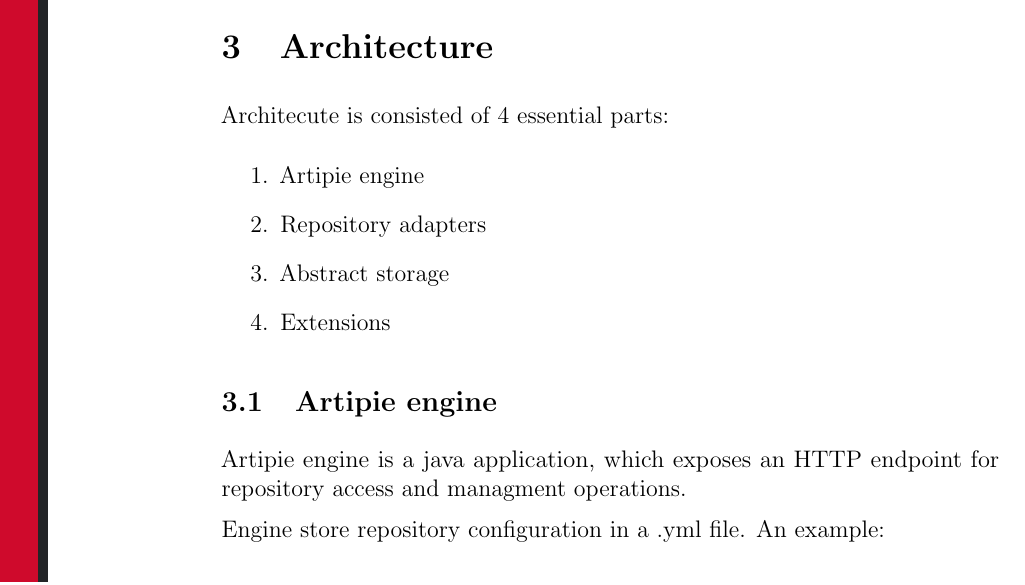
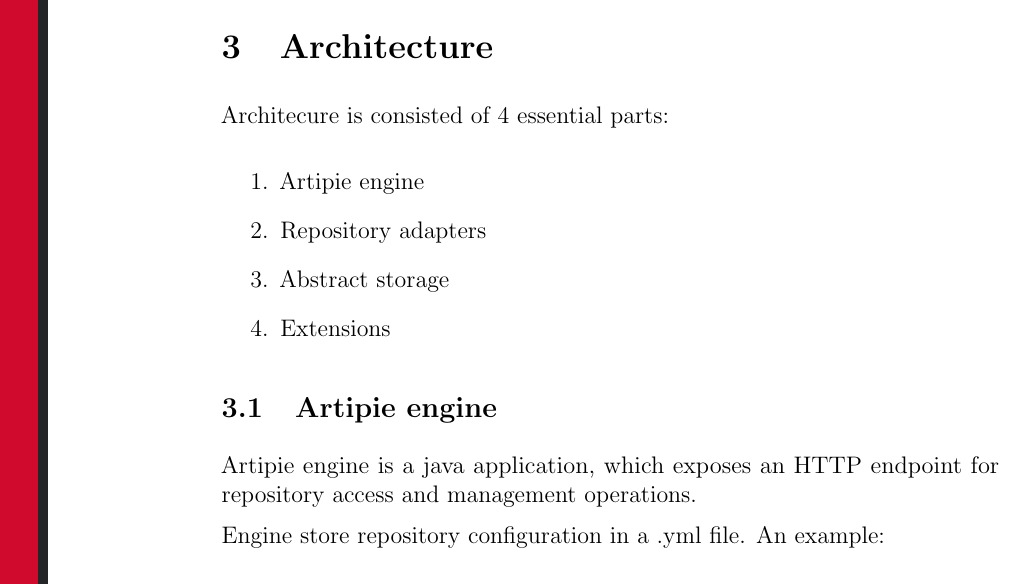
Before and after one commit to artipie/white-paper, a LaTeX paper (wp.tex): part of page 6 of 8, cut so that both start at the same text. Compiled offline with pdfLaTeX.

Commit message:
fix typos

```diff
--- a/wp.tex
+++ b/wp.tex
@@ -290,7 +290,8 @@
 
 \section{Architecture}
 
-Architecute is consisted of 4 essential parts:
+Architecure is consisted of 4 essential parts:
+
 \begin{enumerate}
 	\item Artipie engine
 	\item Repository adapters
@@ -299,7 +300,7 @@
 \end{enumerate}
 \subsection{Artipie engine}
 \label{sec:arti-engine}
-Artipie engine is a java application, which exposes an HTTP endpoint for repository access and managment operations.
+Artipie engine is a java application, which exposes an HTTP endpoint for repository access and management operations.
 
 Engine store repository configuration in a .yml file. An example:
 \begin{Verbatim}[tabsize=2]
```
